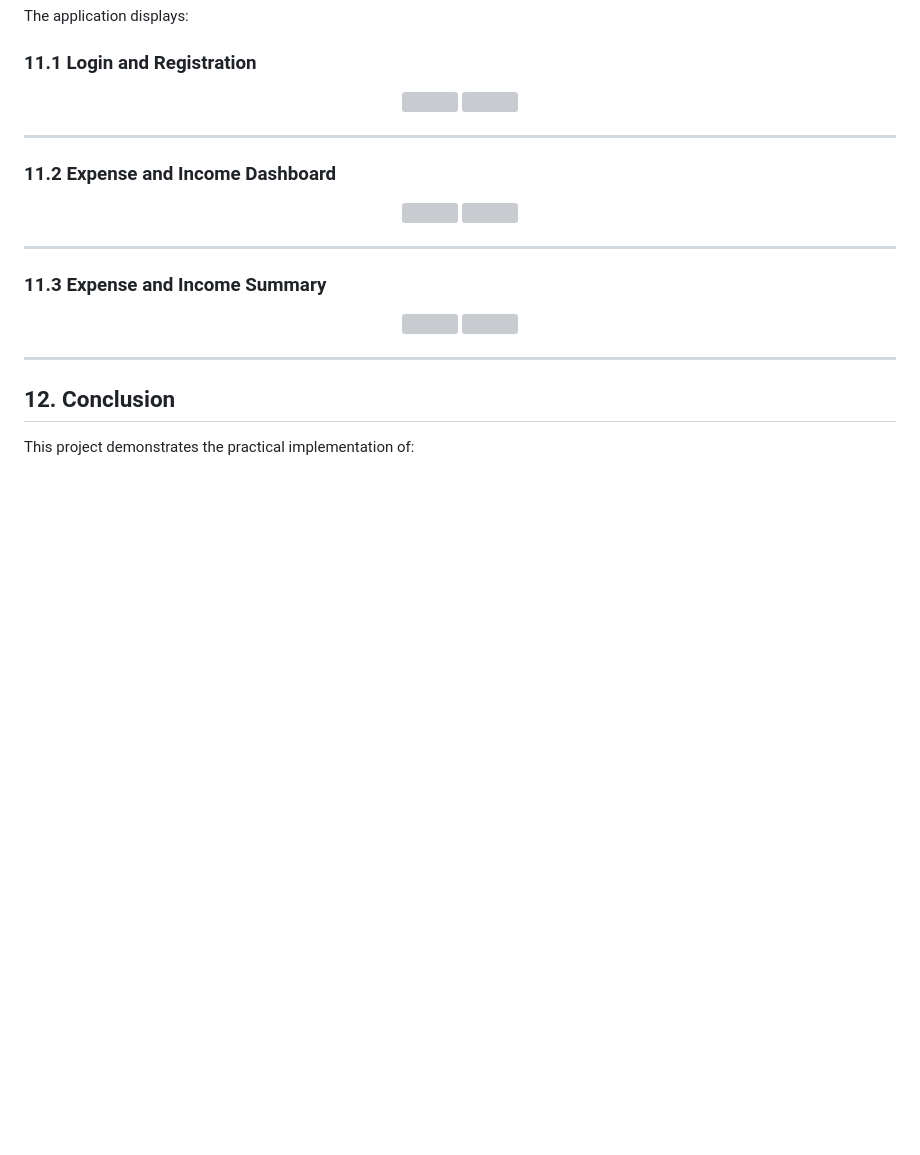
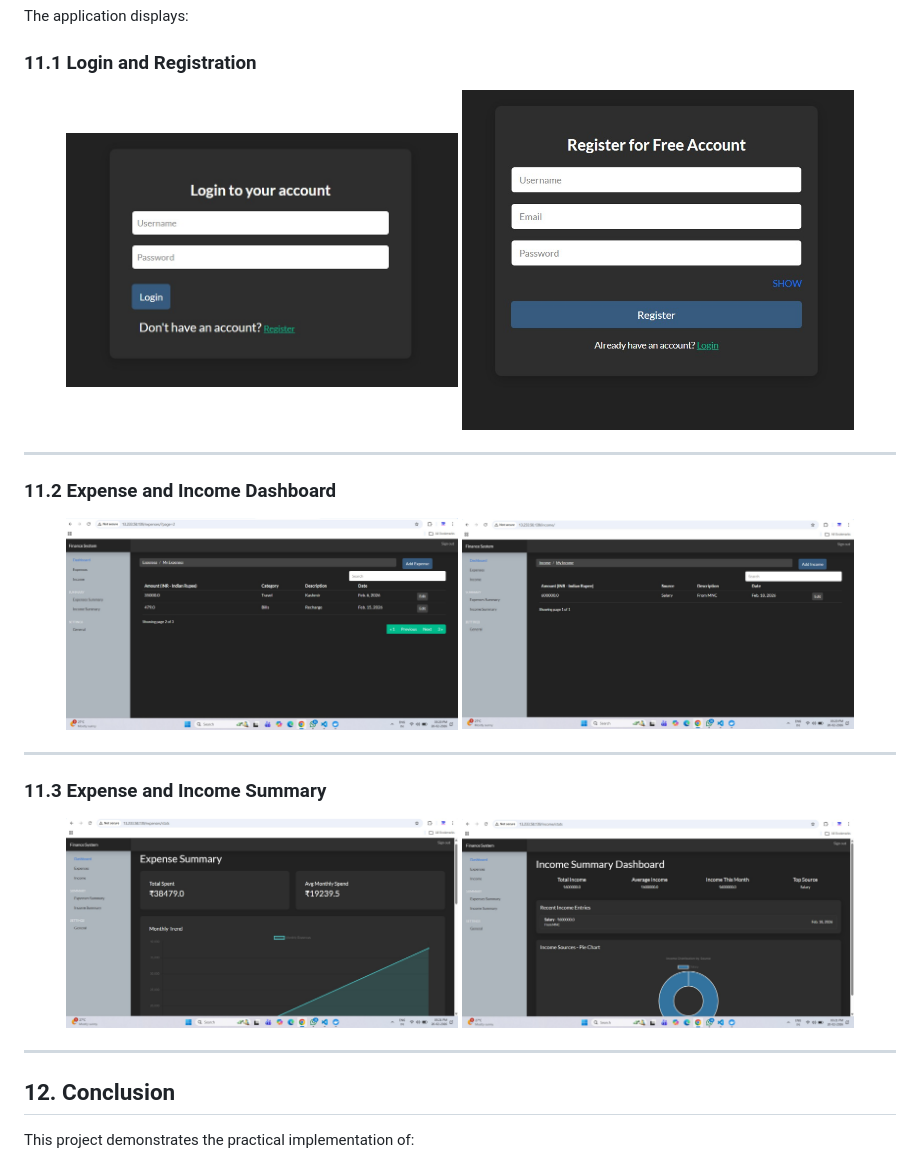
Before and after one commit to tarang12012/finance-iac-project, a Markdown page: README.md, the part around one of its changes. Rendered like a GitHub page; blank space fills up the shorter version; grey boxes are pictures that could not be loaded.

Commit message:
Fix image paths in README.md
Updated image paths in README to include 'images/' prefix.

```diff
--- a/README.md
+++ b/README.md
@@ -186,8 +186,8 @@ The application displays:
 ### 11.1 Login and Registration
 
 <p align="center">
-  <img src="Login.png" width="45%" height="500">
-  <img src="Register.png" width="45%" height="299">
+  <img src="images/Login.png" width="45%" height="500">
+  <img src="images/Register.png" width="45%" height="299">
 </p>
 
 ---
```
Also changed, not shown: other parts of README.md (+9 -9 lines).
